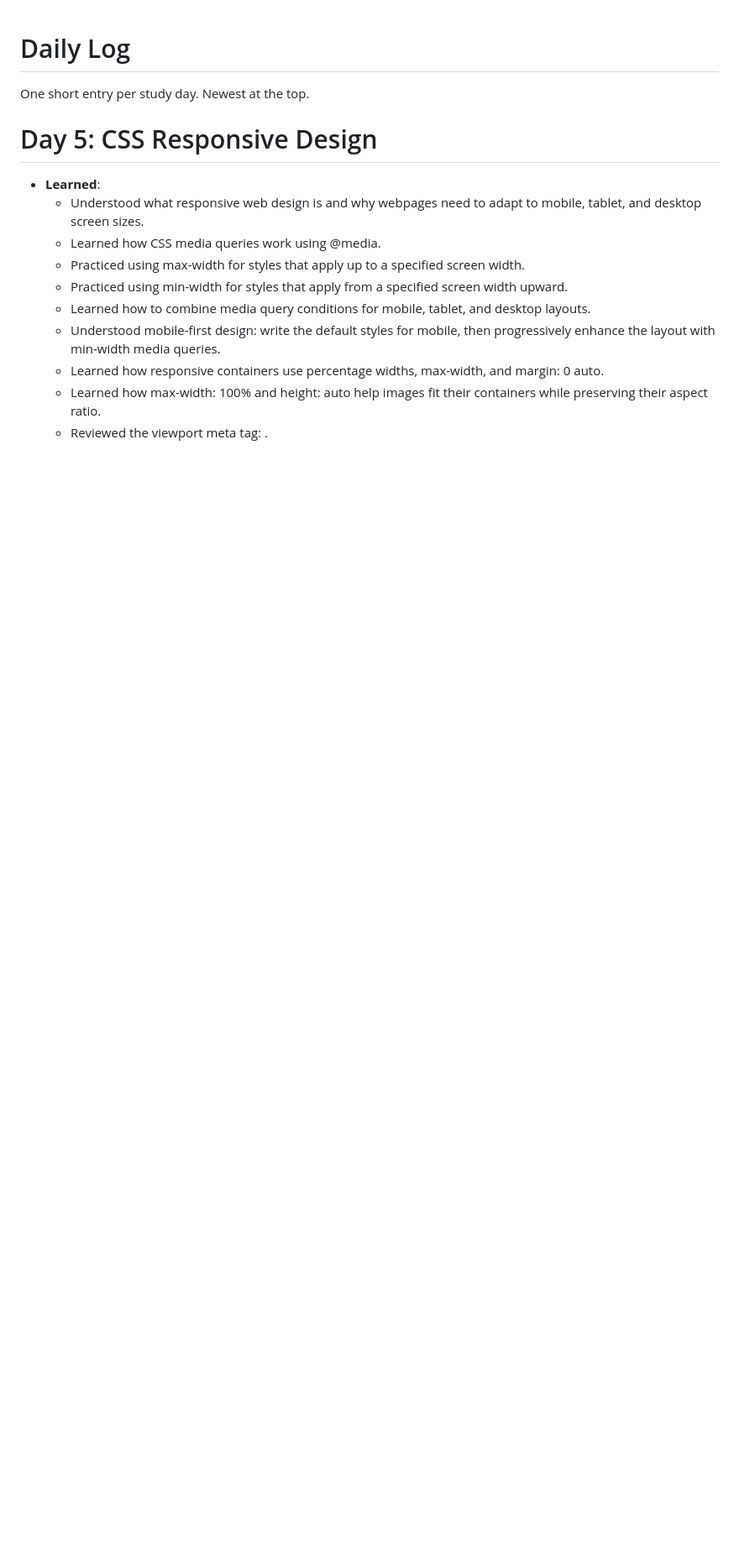
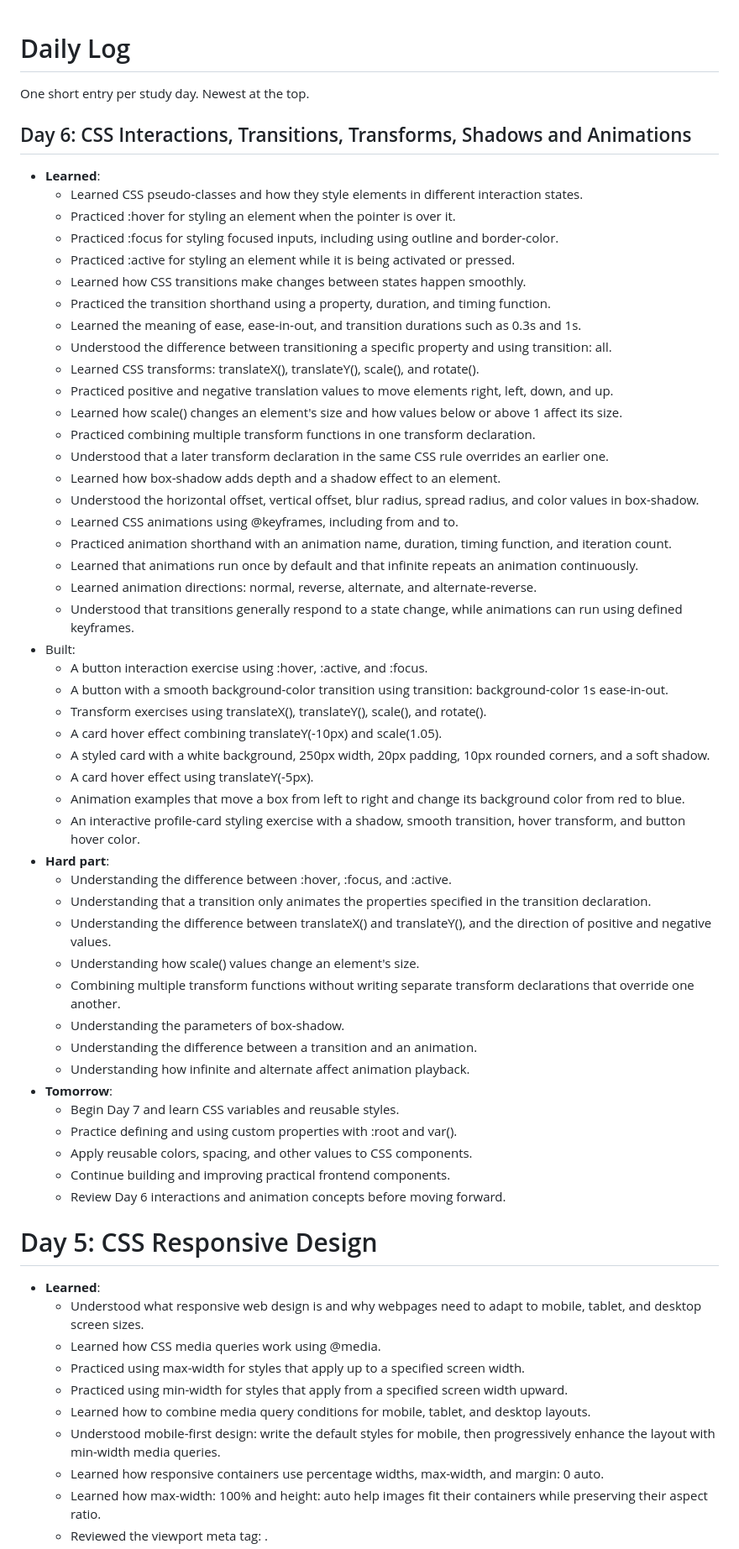
Before and after one commit to Shreyas-Kumbhar/react-nextjs-123-days, a Markdown page: LOG.md, the part around the change. Shown at 84% size. GitHub-like rendering; blank space fills up the shorter version.

Commit message:
Day 06 : Complete

```diff
--- a/LOG.md
+++ b/LOG.md
@@ -1,6 +1,53 @@
 # Daily Log
 
 One short entry per study day. Newest at the top.
+
+## Day 6: CSS Interactions, Transitions, Transforms, Shadows and Animations
+- **Learned**:
+  - Learned CSS pseudo-classes and how they style elements in different interaction states.
+  - Practiced :hover for styling an element when the pointer is over it.
+  - Practiced :focus for styling focused inputs, including using outline and border-color.
+  - Practiced :active for styling an element while it is being activated or pressed.
+  - Learned how CSS transitions make changes between states happen smoothly.
+  - Practiced the transition shorthand using a property, duration, and timing function.
+  - Learned the meaning of ease, ease-in-out, and transition durations such as 0.3s and 1s.
+  - Understood the difference between transitioning a specific property and using transition: all.
+  - Learned CSS transforms: translateX(), translateY(), scale(), and rotate().
+  - Practiced positive and negative translation values to move elements right, left, down, and up.
+  - Learned how scale() changes an element's size and how values below or above 1 affect its size.
+  - Practiced combining multiple transform functions in one transform declaration.
+  - Understood that a later transform declaration in the same CSS rule overrides an earlier one.
+  - Learned how box-shadow adds depth and a shadow effect to an element.
+  - Understood the horizontal offset, vertical offset, blur radius, spread radius, and color values in box-shadow.
+  - Learned CSS animations using @keyframes, including from and to.
+  - Practiced animation shorthand with an animation name, duration, timing function, and iteration count.
+  - Learned that animations run once by default and that infinite repeats an animation continuously.
+  - Learned animation directions: normal, reverse, alternate, and alternate-reverse.
+  - Understood that transitions generally respond to a state change, while animations can run using defined keyframes.
+- Built:
+  - A button interaction exercise using :hover, :active, and :focus.
+  - A button with a smooth background-color transition using transition: background-color 1s ease-in-out.
+  - Transform exercises using translateX(), translateY(), scale(), and rotate().
+  - A card hover effect combining translateY(-10px) and scale(1.05).
+  - A styled card with a white background, 250px width, 20px padding, 10px rounded corners, and a soft shadow.
+  - A card hover effect using translateY(-5px).
+  - Animation examples that move a box from left to right and change its background color from red to blue.
+  - An interactive profile-card styling exercise with a shadow, smooth transition, hover transform, and button hover color.
+- **Hard part**:
+  - Understanding the difference between :hover, :focus, and :active.
+  - Understanding that a transition only animates the properties specified in the transition declaration.
+  - Understanding the difference between translateX() and translateY(), and the direction of positive and negative values.
+  - Understanding how scale() values change an element's size.
+  - Combining multiple transform functions without writing separate transform declarations that override one another.
+  - Understanding the parameters of box-shadow.
+  - Understanding the difference between a transition and an animation.
+  - Understanding how infinite and alternate affect animation playback.
+- **Tomorrow**:
+  - Begin Day 7 and learn CSS variables and reusable styles.
+  - Practice defining and using custom properties with :root and var().
+  - Apply reusable colors, spacing, and other values to CSS components.
+  - Continue building and improving practical frontend components.
+  - Review Day 6 interactions and animation concepts before moving forward.
 
 # Day 5: CSS Responsive Design
 - **Learned**:
```
